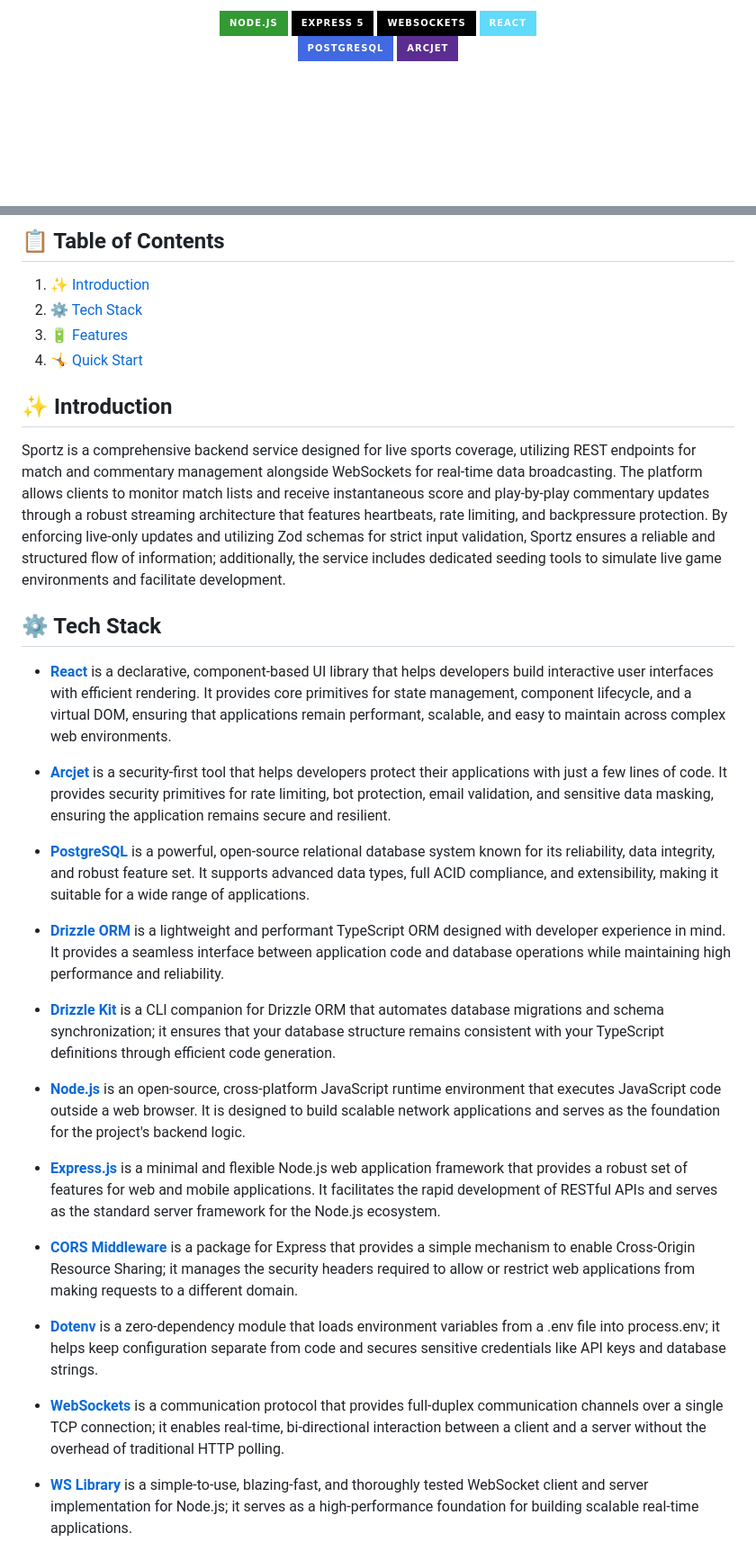
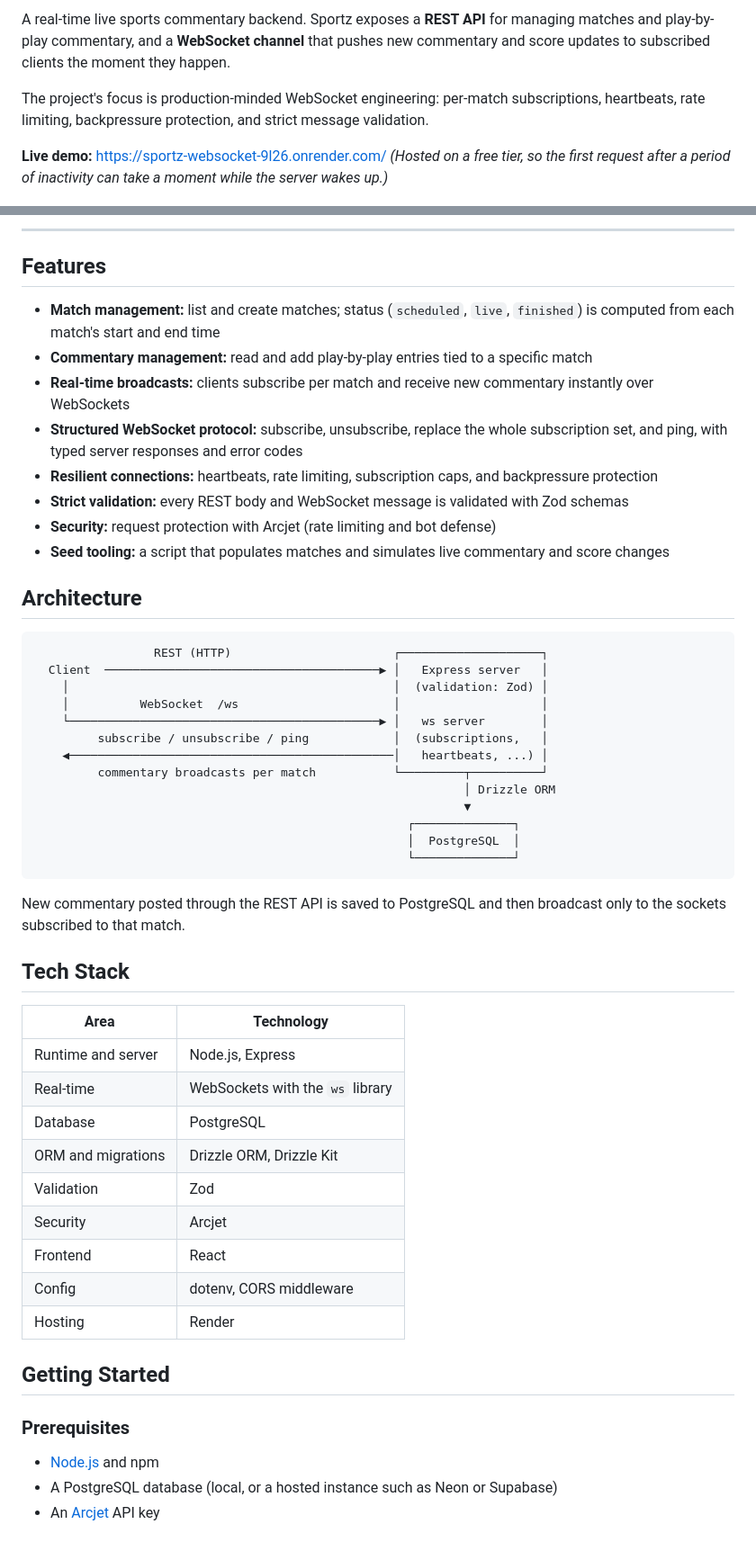
Before and after one commit to jebickson/Sportz-WebSocket, a Markdown page: README.MD, 2 parts joined by grey strips. Shown at 90% size. Rendered like a GitHub page; badges without logos; blank space fills up the shorter version.

````diff
--- a/README.MD
+++ b/README.MD
@@ -2,13 +2,8 @@
 
-  <div>
-<img src="https://img.shields.io/badge/-Node.js-339933?style=for-the-badge&logo=Node.js&logoColor=white" />
-<img src="https://img.shields.io/badge/-Express_5-000000?style=for-the-badge&logo=Express&logoColor=white" />
-<img src="https://img.shields.io/badge/-WebSockets-010101?style=for-the-badge&logo=Socket.io&logoColor=white" />
-  <img src="https://img.shields.io/badge/-React-61DAFB?style=for-the-badge&logo=React&logoColor=black" />
-<br/>
-<img src="https://img.shields.io/badge/-PostgreSQL-4169E1?style=for-the-badge&logo=PostgreSQL&logoColor=white" />
-<img src="https://img.shields.io/badge/-Arcjet-5C2D91?style=for-the-badge&logo=Arcjet&logoColor=white" />
+A real-time live sports commentary backend. Sportz exposes a **REST API** for managing matches and play-by-play commentary, and a **WebSocket channel** that pushes new commentary and score updates to subscribed clients the moment they happen.
 
+The project's focus is production-minded WebSocket engineering: per-match subscriptions, heartbeats, rate limiting, backpressure protection, and strict message validation.
 
-  </div>
+**Live demo:** https://sportz-websocket-9l26.onrender.com/
+*(Hosted on a free tier, so the first request after a period of inactivity can take a moment while the server wakes up.)*
 
@@ -17,38 +16,56 @@
 
-## 📋 <a name="table">Table of Contents</a>
+---
 
-1. ✨ [Introduction](#introduction)
-2. ⚙️ [Tech Stack](#tech-stack)
-3. 🔋 [Features](#features)
-4. 🤸 [Quick Start](#quick-start)
+## Features
 
+- **Match management:** list and create matches; status (`scheduled`, `live`, `finished`) is computed from each match's start and end time
+- **Commentary management:** read and add play-by-play entries tied to a specific match
+- **Real-time broadcasts:** clients subscribe per match and receive new commentary instantly over WebSockets
+- **Structured WebSocket protocol:** subscribe, unsubscribe, replace the whole subscription set, and ping, with typed server responses and error codes
+- **Resilient connections:** heartbeats, rate limiting, subscription caps, and backpressure protection
+- **Strict validation:** every REST body and WebSocket message is validated with Zod schemas
+- **Security:** request protection with Arcjet (rate limiting and bot defense)
+- **Seed tooling:** a script that populates matches and simulates live commentary and score changes
 
-## <a name="introduction">✨ Introduction</a>
+## Architecture
 
-Sportz is a comprehensive backend service designed for live sports coverage, utilizing REST endpoints for match and commentary management alongside WebSockets for real-time data broadcasting. The platform allows clients to monitor match lists and receive instantaneous score and play-by-play commentary updates through a robust streaming architecture that features heartbeats, rate limiting, and backpressure protection. By enforcing live-only updates and utilizing Zod schemas for strict input validation, Sportz ensures a reliable and structured flow of information; additionally, the service includes dedicated seeding tools to simulate live game environments and facilitate development.
+```
+                 REST (HTTP)                       ┌────────────────────┐
+  Client  ───────────────────────────────────────▶ │   Express server   │
+    │                                              │  (validation: Zod) │
+    │          WebSocket  /ws                      │                    │
+    └────────────────────────────────────────────▶ │   ws server        │
+         subscribe / unsubscribe / ping            │  (subscriptions,   │
+    ◀──────────────────────────────────────────────│   heartbeats, ...) │
+         commentary broadcasts per match           └─────────┬──────────┘
+                                                             │ Drizzle ORM
+                                                             ▼
+                                                     ┌──────────────┐
+                                                     │  PostgreSQL  │
+                                                     └──────────────┘
+```
 
+New commentary posted through the REST API is saved to PostgreSQL and then broadcast only to the sockets subscribed to that match.
 
-## <a name="tech-stack">⚙️ Tech Stack</a>
+## Tech Stack
 
-- **[React](https://react.dev/)** is a declarative, component-based UI library that helps developers build interactive user interfaces with efficient rendering. It provides core primitives for state management, component lifecycle, and a virtual DOM, ensuring that applications remain performant, scalable, and easy to maintain across complex web environments.
+| Area | Technology |
+|------|-----------|
+| Runtime and server | Node.js, Express |
+| Real-time | WebSockets with the `ws` library |
+| Database | PostgreSQL |
+| ORM and migrations | Drizzle ORM, Drizzle Kit |
+| Validation | Zod |
+| Security | Arcjet |
+| Frontend | React |
+| Config | dotenv, CORS middleware |
+| Hosting | Render |
 
-- **[Arcjet](https://jsm.dev/sportz-arcjet)** is a security-first tool that helps developers protect their applications with just a few lines of code. It provides security primitives for rate limiting, bot protection, email validation, and sensitive data masking, ensuring the application remains secure and resilient.
+## Getting Started
 
-- **[PostgreSQL](https://www.postgresql.org/)** is a powerful, open-source relational database system known for its reliability, data integrity, and robust feature set. It supports advanced data types, full ACID compliance, and extensibility, making it suitable for a wide range of applications.
+### Prerequisites
 
-- **[Drizzle ORM](https://orm.drizzle.team/docs/overview)** is a lightweight and performant TypeScript ORM designed with developer experience in mind. It provides a seamless interface between application code and database operations while maintaining high performance and reliability.
+- [Node.js](https://nodejs.org/) and npm
+- A PostgreSQL database (local, or a hosted instance such as Neon or Supabase)
+- An [Arcjet](https://arcjet.com/) API key
 
-- **[Drizzle Kit](https://orm.drizzle.team/kit-docs/overview)** is a CLI companion for Drizzle ORM that automates database migrations and schema synchronization; it ensures that your database structure remains consistent with your TypeScript definitions through efficient code generation.
-
-- **[Node.js](https://nodejs.org/)** is an open-source, cross-platform JavaScript runtime environment that executes JavaScript code outside a web browser. It is designed to build scalable network applications and serves as the foundation for the project's backend logic.
-
-- **[Express.js](https://expressjs.com/)** is a minimal and flexible Node.js web application framework that provides a robust set of features for web and mobile applications. It facilitates the rapid development of RESTful APIs and serves as the standard server framework for the Node.js ecosystem.
-
-- **[CORS Middleware](https://github.com/expressjs/cors)** is a package for Express that provides a simple mechanism to enable Cross-Origin Resource Sharing; it manages the security headers required to allow or restrict web applications from making requests to a different domain.
-
-- **[Dotenv](https://github.com/motdotla/dotenv)** is a zero-dependency module that loads environment variables from a .env file into process.env; it helps keep configuration separate from code and secures sensitive credentials like API keys and database strings.
-
-- **[WebSockets](https://developer.mozilla.org/en-US/docs/Web/API/WebSockets_API)** is a communication protocol that provides full-duplex communication channels over a single TCP connection; it enables real-time, bi-directional interaction between a client and a server without the overhead of traditional HTTP polling.
-
-- **[WS Library](https://github.com/websockets/ws)** is a simple-to-use, blazing-fast, and thoroughly tested WebSocket client and server implementation for Node.js; it serves as a high-performance foundation for building scalable real-time applications.
-
````
Also changed, not shown: other parts of README.MD (+108 -141 lines).
